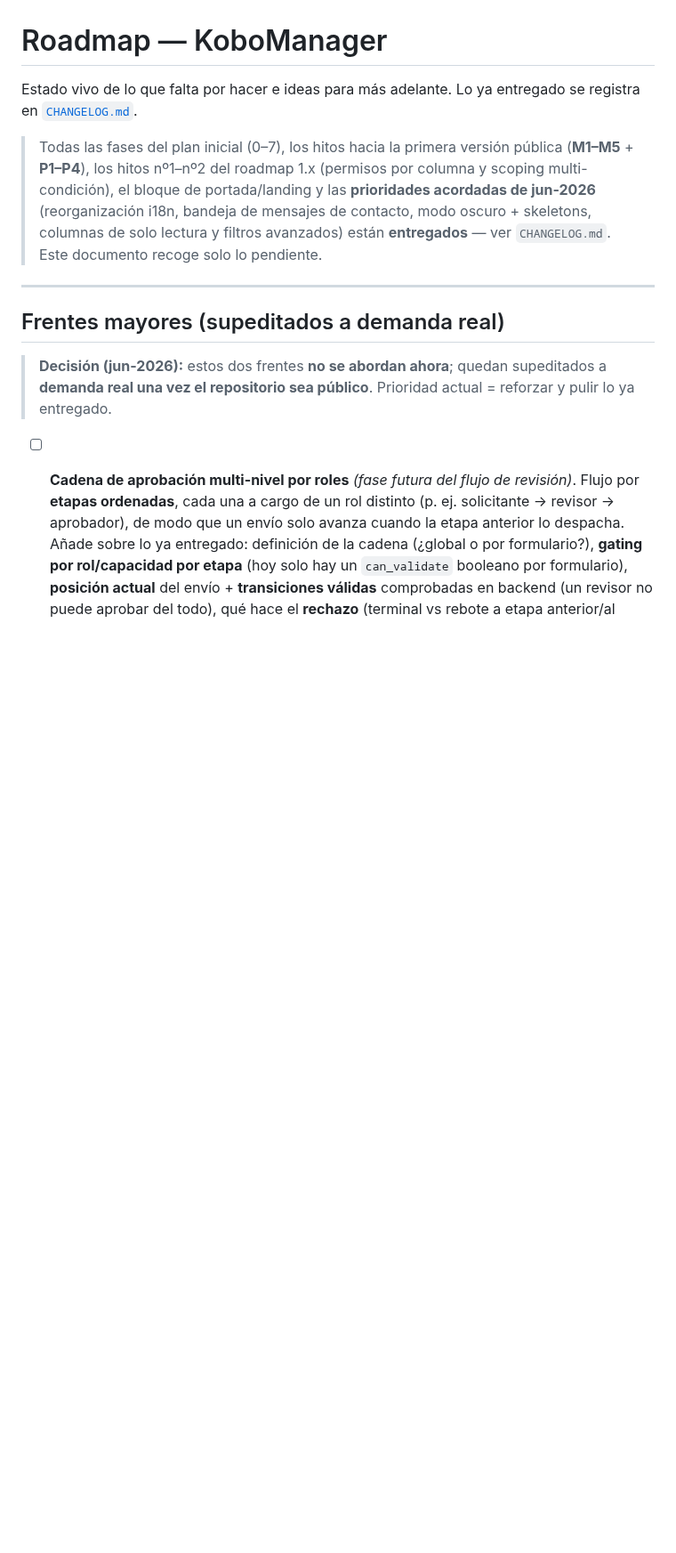
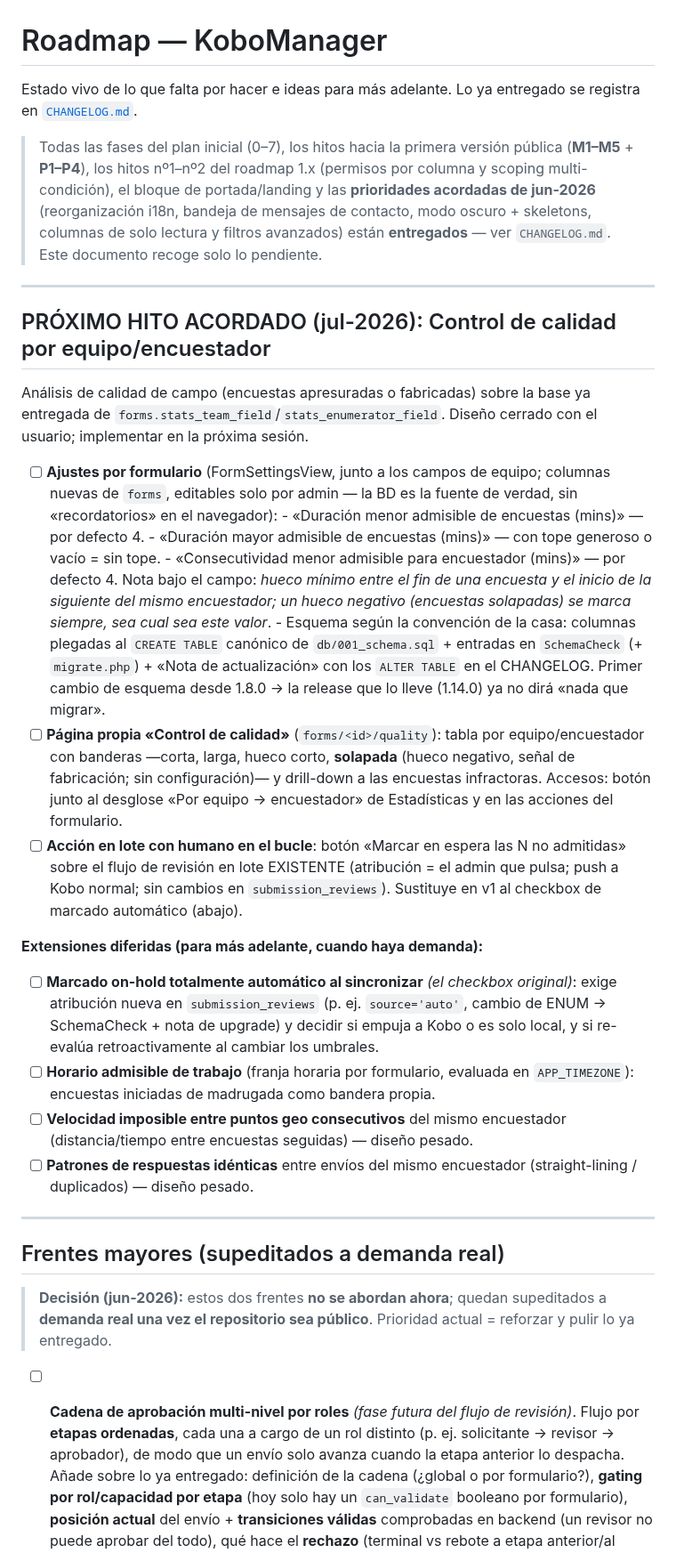
Before and after one commit to cubakumori/kobomanager, a Markdown page: ROADMAP.md, the part around the change. Shown at 89% size. Rendered like a GitHub page; blank space fills up the shorter version.

Commit message:
docs(roadmap): plan del hito de Control de calidad por equipo/encuestador
Diseño acordado para la próxima sesión: umbrales por formulario (duración
mín/máx y consecutividad mínima, columnas de forms con la BD como fuente de
verdad, convención de esquema de la casa), página propia forms/<id>/quality
con banderas (corta/larga/hueco corto/solapada) y drill-down, y acción en
lote «Marcar en espera las no admitidas» sobre el batch review existente
(humano en el bucle, sin tocar submission_reviews). Diferidos con su diseño
anotado: marcado automático al sync (source='auto'), horario admisible,
geo-velocidad y patrones de respuestas.

```diff
--- a/ROADMAP.md
+++ b/ROADMAP.md
@@ -9,6 +9,52 @@ registra en [`CHANGELOG.md`](./CHANGELOG.md).
 > de jun-2026** (reorganización i18n, bandeja de mensajes de contacto, modo oscuro +
 > skeletons, columnas de solo lectura y filtros avanzados) están **entregados** — ver
 > `CHANGELOG.md`. Este documento recoge solo lo pendiente.
+
+---
+
+## PRÓXIMO HITO ACORDADO (jul-2026): Control de calidad por equipo/encuestador
+
+Análisis de calidad de campo (encuestas apresuradas o fabricadas) sobre la base ya
+entregada de `forms.stats_team_field`/`stats_enumerator_field`. Diseño cerrado con el
+usuario; implementar en la próxima sesión.
+
+- [ ] **Ajustes por formulario** (FormSettingsView, junto a los campos de equipo;
+      columnas nuevas de `forms`, editables solo por admin — la BD es la fuente de
+      verdad, sin «recordatorios» en el navegador):
+      - «Duración menor admisible de encuestas (mins)» — por defecto 4.
+      - «Duración mayor admisible de encuestas (mins)» — con tope generoso o vacío =
+        sin tope.
+      - «Consecutividad menor admisible para encuestador (mins)» — por defecto 4. Nota
+        bajo el campo: *hueco mínimo entre el fin de una encuesta y el inicio de la
+        siguiente del mismo encuestador; un hueco negativo (encuestas solapadas) se
+        marca siempre, sea cual sea este valor*.
+      - Esquema según la convención de la casa: columnas plegadas al `CREATE TABLE`
+        canónico de `db/001_schema.sql` + entradas en `SchemaCheck` (+ `migrate.php`)
+        + «Nota de actualización» con los `ALTER TABLE` en el CHANGELOG. Primer cambio
+        de esquema desde 1.8.0 → la release que lo lleve (1.14.0) ya no dirá «nada que
+        migrar».
+- [ ] **Página propia «Control de calidad»** (`forms/<id>/quality`): tabla por
+      equipo/encuestador con banderas —corta, larga, hueco corto, **solapada** (hueco
+      negativo, señal de fabricación; sin configuración)— y drill-down a las encuestas
+      infractoras. Accesos: botón junto al desglose «Por equipo → encuestador» de
+      Estadísticas y en las acciones del formulario.
+- [ ] **Acción en lote con humano en el bucle**: botón «Marcar en espera las N no
+      admitidas» sobre el flujo de revisión en lote EXISTENTE (atribución = el admin
+      que pulsa; push a Kobo normal; sin cambios en `submission_reviews`). Sustituye
+      en v1 al checkbox de marcado automático (abajo).
+
+**Extensiones diferidas (para más adelante, cuando haya demanda):**
+
+- [ ] **Marcado on-hold totalmente automático al sincronizar** *(el checkbox original)*:
+      exige atribución nueva en `submission_reviews` (p. ej. `source='auto'`, cambio de
+      ENUM → SchemaCheck + nota de upgrade) y decidir si empuja a Kobo o es solo local,
+      y si re-evalúa retroactivamente al cambiar los umbrales.
+- [ ] **Horario admisible de trabajo** (franja horaria por formulario, evaluada en
+      `APP_TIMEZONE`): encuestas iniciadas de madrugada como bandera propia.
+- [ ] **Velocidad imposible entre puntos geo consecutivos** del mismo encuestador
+      (distancia/tiempo entre encuestas seguidas) — diseño pesado.
+- [ ] **Patrones de respuestas idénticas** entre envíos del mismo encuestador
+      (straight-lining / duplicados) — diseño pesado.
 
 ---
 
```
